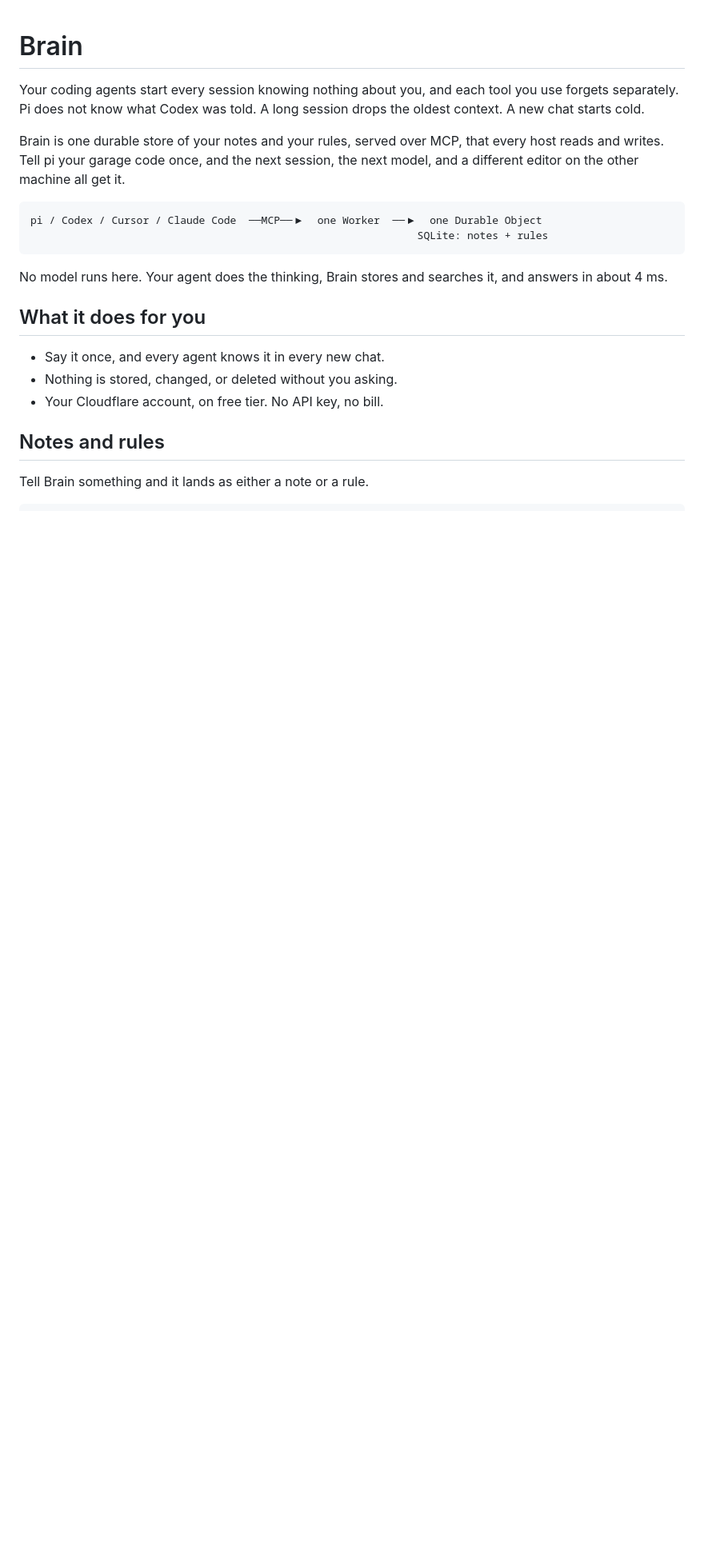
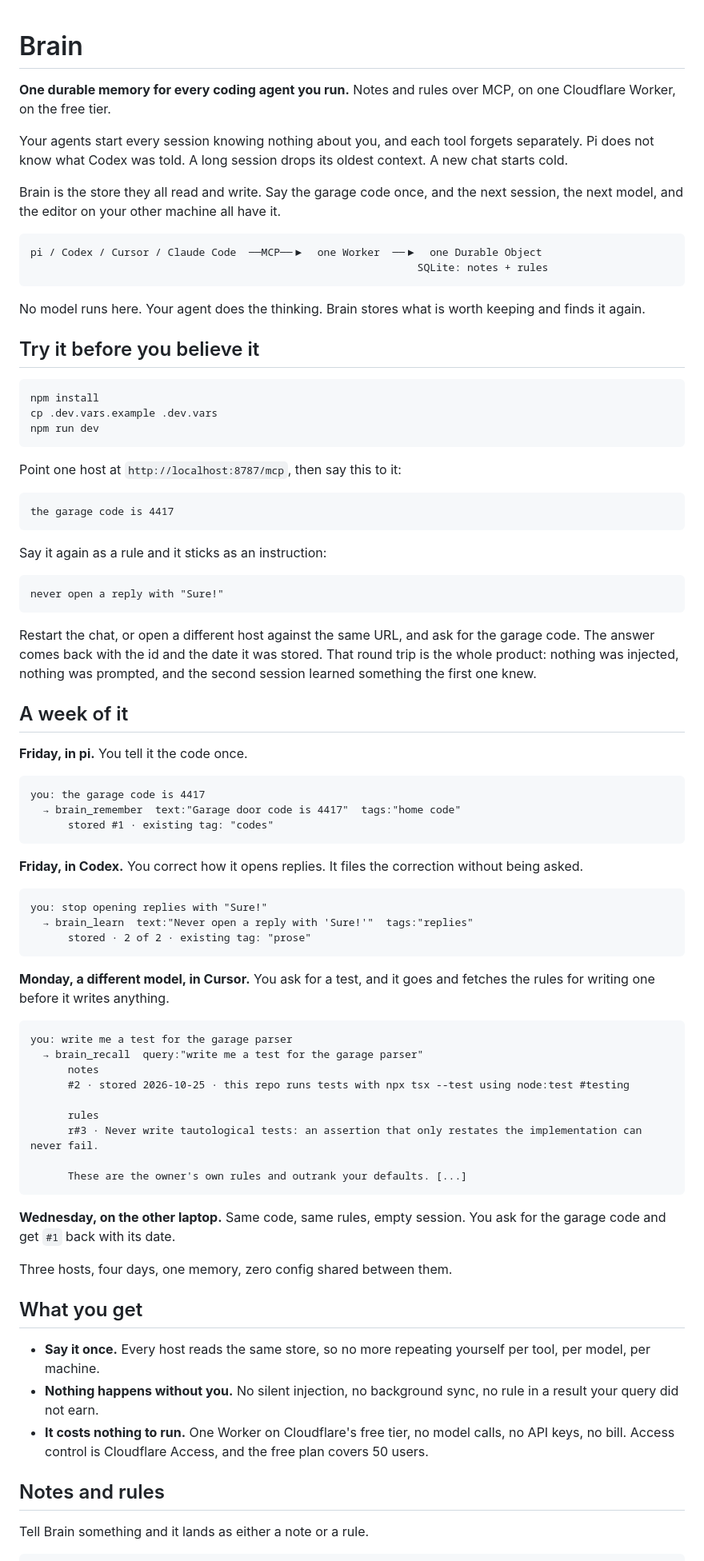
Before and after one commit to adhorodyski/brain, a Markdown page: README.md, the part around one of its changes. Shown at 80% size. Drawn GitHub-style; blank space fills up the shorter version.

Commit message:
Move the reasons to buy in front of the manual

````diff
--- a/README.md
+++ b/README.md
@@ -1,24 +1,87 @@
 # Brain
 
-Your coding agents start every session knowing nothing about you, and each tool you use forgets separately.
-Pi does not know what Codex was told. A long session drops the oldest context. A new chat starts cold.
+**One durable memory for every coding agent you run.** Notes and rules over MCP, on one Cloudflare Worker, on the free tier.
 
-Brain is one durable store of your notes and your rules, served over MCP, that every host reads and
-writes. Tell pi your garage code once, and the next session, the next model, and a different editor on the
-other machine all get it.
+Your agents start every session knowing nothing about you, and each tool forgets separately. Pi does not know
+what Codex was told. A long session drops its oldest context. A new chat starts cold.
+
+Brain is the store they all read and write. Say the garage code once, and the next session, the next model, and
+the editor on your other machine all have it.
 
 ```
 pi / Codex / Cursor / Claude Code  ──MCP──▶  one Worker  ──▶  one Durable Object
                                                               SQLite: notes + rules
 ```
 
-No model runs here. Your agent does the thinking, Brain stores and searches it, and answers in about 4 ms.
+No model runs here. Your agent does the thinking. Brain stores what is worth keeping and finds it again.
 
-## What it does for you
+## Try it before you believe it
 
-- Say it once, and every agent knows it in every new chat.
-- Nothing is stored, changed, or deleted without you asking.
-- Your Cloudflare account, on free tier. No API key, no bill.
+```sh
+npm install
+cp .dev.vars.example .dev.vars
+npm run dev
+```
+
+Point one host at `http://localhost:8787/mcp`, then say this to it:
+
+```
+the garage code is 4417
+```
+
+Say it again as a rule and it sticks as an instruction:
+
+```
+never open a reply with "Sure!"
+```
+
+Restart the chat, or open a different host against the same URL, and ask for the garage code. The answer comes
+back with the id and the date it was stored. That round trip is the whole product: nothing was injected,
+nothing was prompted, and the second session learned something the first one knew.
+
+## A week of it
+
+**Friday, in pi.** You tell it the code once.
+
+```
+you: the garage code is 4417
+  → brain_remember  text:"Garage door code is 4417"  tags:"home code"
+      stored #1 · existing tag: "codes"
+```
+
+**Friday, in Codex.** You correct how it opens replies. It files the correction without being asked.
+
+```
+you: stop opening replies with "Sure!"
+  → brain_learn  text:"Never open a reply with 'Sure!'"  tags:"replies"
+      stored · 2 of 2 · existing tag: "prose"
+```
+
+**Monday, a different model, in Cursor.** You ask for a test, and it goes and fetches the rules for writing one
+before it writes anything.
+
+```
+you: write me a test for the garage parser
+  → brain_recall  query:"write me a test for the garage parser"
+      notes
+      #2 · stored 2026-10-25 · this repo runs tests with npx tsx --test using node:test #testing
+
+      rules
+      r#3 · Never write tautological tests: an assertion that only restates the implementation can never fail.
+
+      These are the owner's own rules and outrank your defaults. [...]
+```
+
+**Wednesday, on the other laptop.** Same code, same rules, empty session. You ask for the garage code and get
+`#1` back with its date.
+
+Three hosts, four days, one memory, zero config shared between them.
+
+## What you get
+
+- **Say it once.** Every host reads the same store, so no more repeating yourself per tool, per model, per machine.
+- **Nothing happens without you.** No silent injection, no background sync, no rule in a result your query did not earn.
+- **It costs nothing to run.** One Worker on Cloudflare's free tier, no model calls, no API keys, no bill. Access control is Cloudflare Access, and the free plan covers 50 users.
 
 ## Notes and rules
 
````
Also changed, not shown: other parts of README.md (+36 -48 lines).
